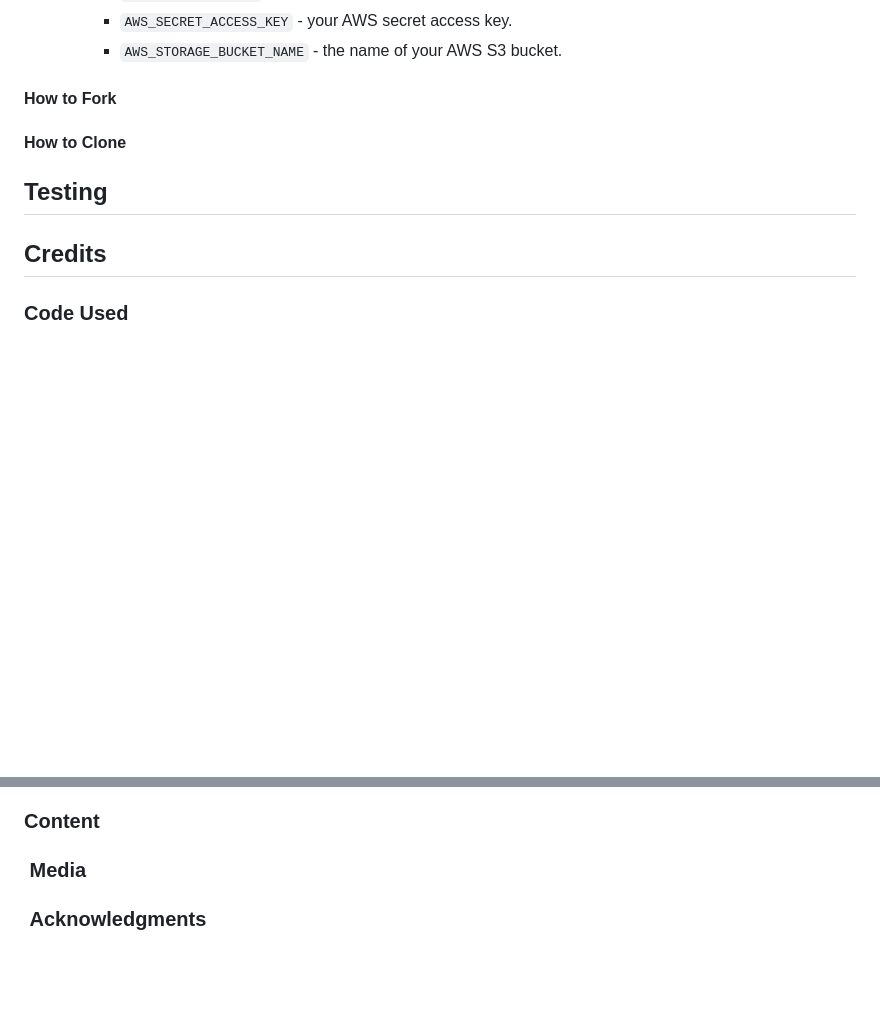
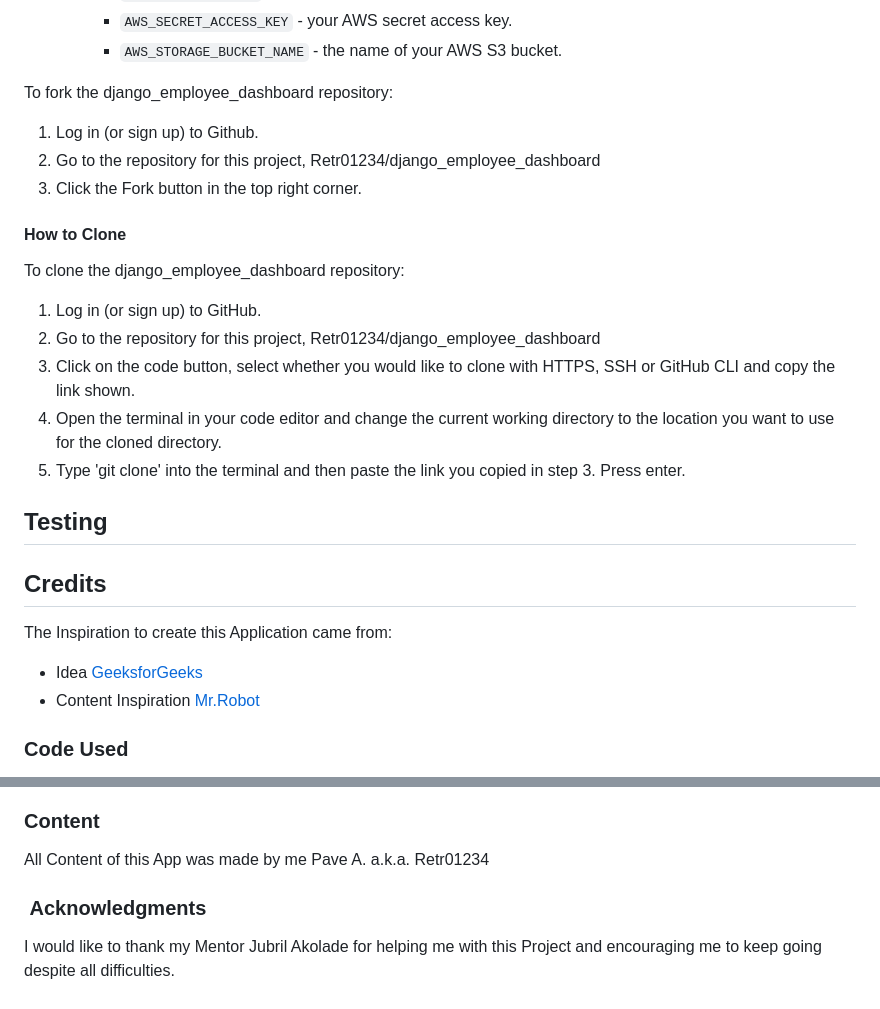
Before and after one commit to Retr01234/django_employee_dashboard, a Markdown page: README.md, 2 parts joined by grey strips. Rendered like a GitHub page; blank space fills up the shorter version.

Commit message:
feature: create readme pt.5

```diff
--- a/README.md
+++ b/README.md
@@ -146,12 +146,28 @@ I have been mindful during coding to ensure that the website is as accessible fr
     - `AWS_SECRET_ACCESS_KEY` - your AWS secret access key.
     - `AWS_STORAGE_BUCKET_NAME` - the name of your AWS S3 bucket.
 
-#### How to Fork
+To fork the django_employee_dashboard repository:
+
+1. Log in (or sign up) to Github.
+2. Go to the repository for this project, Retr01234/django_employee_dashboard
+3. Click the Fork button in the top right corner.
 
 #### How to Clone
+
+To clone the django_employee_dashboard  repository:
+
+1. Log in (or sign up) to GitHub.
+2. Go to the repository for this project, Retr01234/django_employee_dashboard
+3. Click on the code button, select whether you would like to clone with HTTPS, SSH or GitHub CLI and copy the link shown.
+4. Open the terminal in your code editor and change the current working directory to the location you want to use for the cloned directory.
+5. Type 'git clone' into the terminal and then paste the link you copied in step 3. Press enter.
 
 ## Testing
 
 ## Credits
+The Inspiration to create this Application came from:
+
+* Idea [GeeksforGeeks](https://www.geeksforgeeks.org/django-crud-create-retrieve-update-delete-function-based-views/)
+* Content Inspiration [Mr.Robot](https://en.wikipedia.org/wiki/Mr._Robot)
 
 ### Code Used
@@ -158,6 +175,6 @@ I have been mindful during coding to ensure that the website is as accessible fr
 
 ### Content
-
-###  Media
+All Content of this App was made by me Pave A. a.k.a. Retr01234
 
 ###  Acknowledgments
+I would like to thank my Mentor Jubril Akolade for helping me with this Project and encouraging me to keep going despite all difficulties.
```
Also changed, not shown: other parts of README.md (+1 -0 lines).
